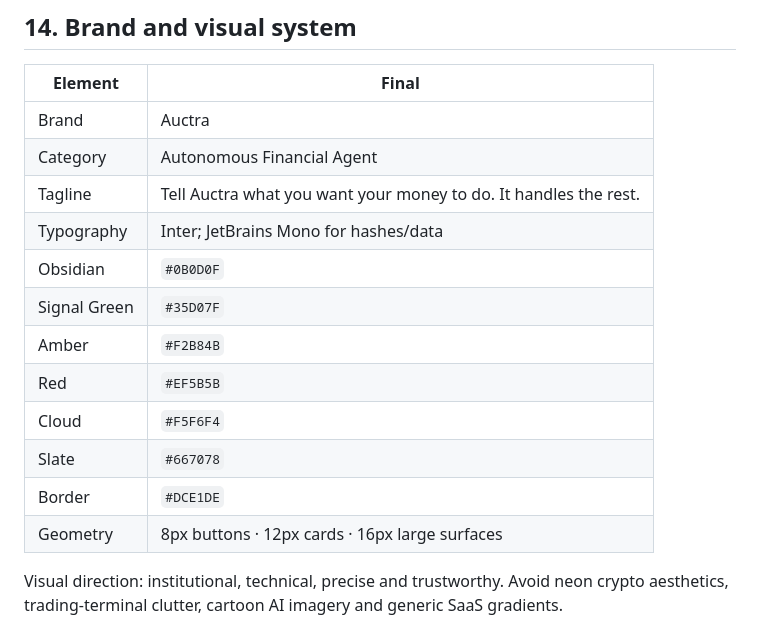
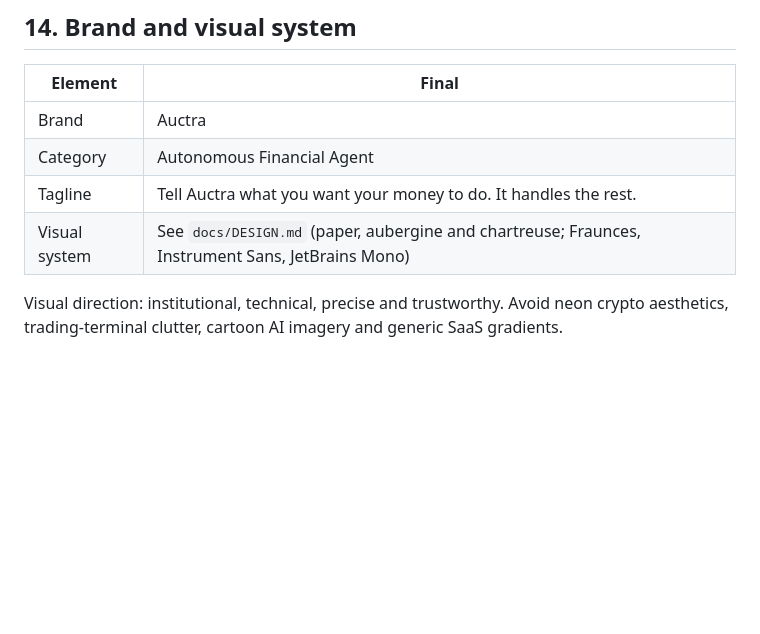
Before and after one commit to PinnacleCryptNG/auctra, a Markdown page: docs/PRD.md, the part around the change. Drawn GitHub-style; blank space fills up the shorter version.

```diff
--- a/docs/PRD.md
+++ b/docs/PRD.md
@@ -364,15 +364,7 @@ Telegram is the primary product surface. The dashboard exists to host onboarding
 | Brand | Auctra |
 | Category | Autonomous Financial Agent |
 | Tagline | Tell Auctra what you want your money to do. It handles the rest. |
-| Typography | Inter; JetBrains Mono for hashes/data |
-| Obsidian | `#0B0D0F` |
-| Signal Green | `#35D07F` |
-| Amber | `#F2B84B` |
-| Red | `#EF5B5B` |
-| Cloud | `#F5F6F4` |
-| Slate | `#667078` |
-| Border | `#DCE1DE` |
-| Geometry | 8px buttons · 12px cards · 16px large surfaces |
+| Visual system | See `docs/DESIGN.md` (paper, aubergine and chartreuse; Fraunces, Instrument Sans, JetBrains Mono) |
 
 Visual direction: institutional, technical, precise and trustworthy. Avoid neon crypto aesthetics, trading-terminal clutter, cartoon AI imagery and generic SaaS gradients.
 
```
Also changed, not shown: README.md (+123 -45 lines).
